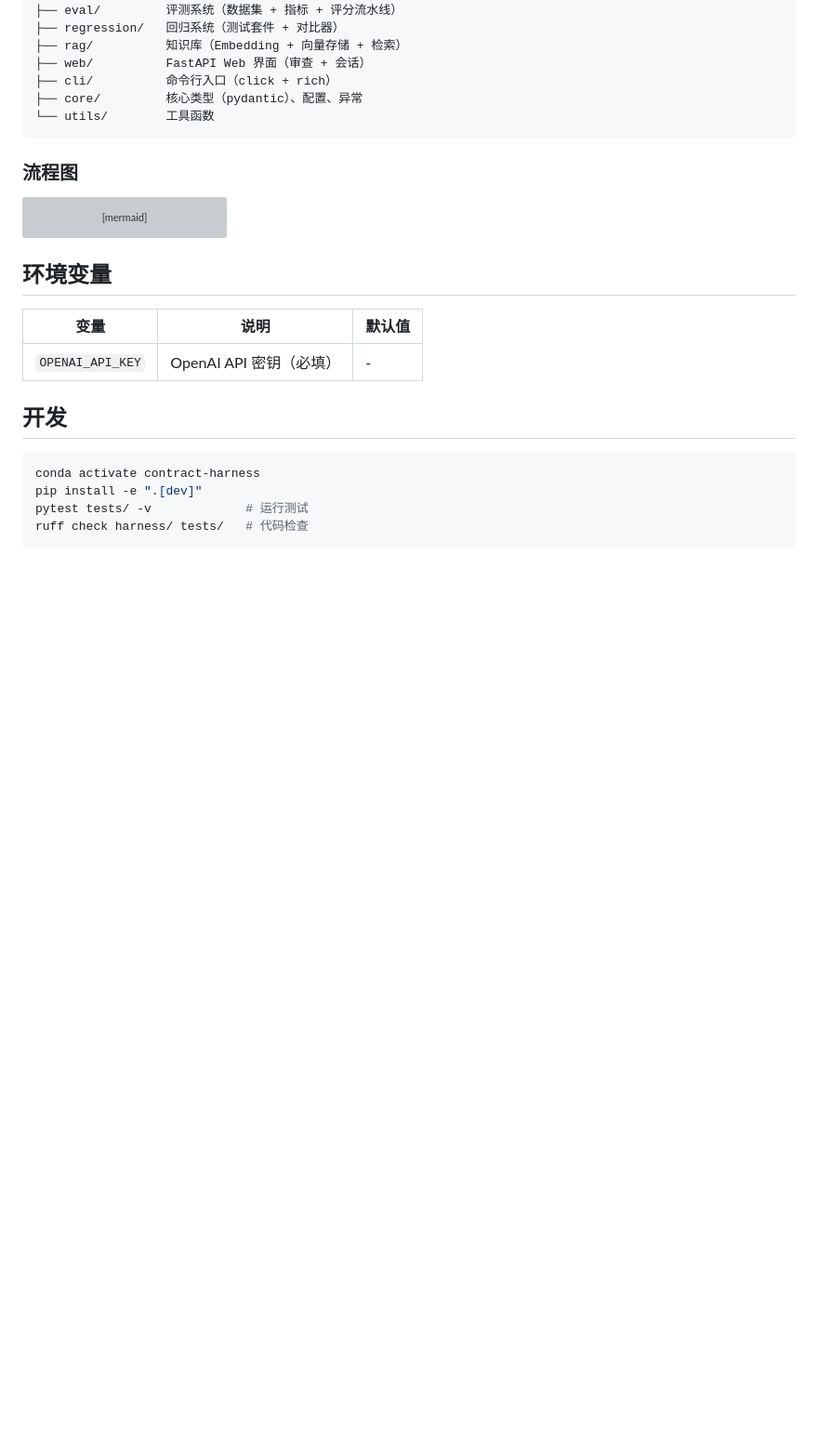
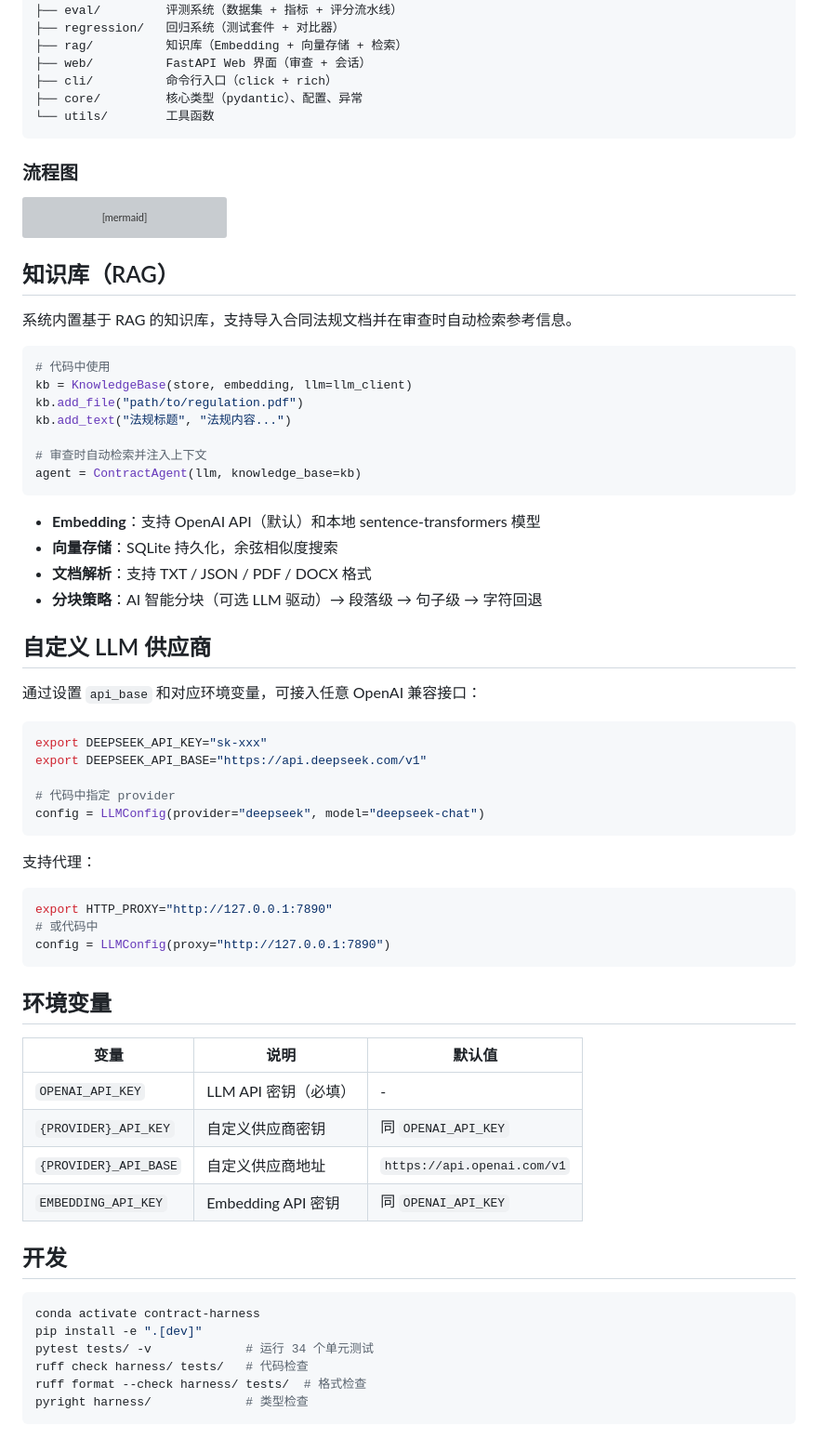
Before and after one commit to w1051868626/contract_harness, a Markdown page: README.md, the part around one of its changes. Shown at 93% size. GitHub-like rendering; blank space fills up the shorter version; grey boxes are pictures that could not be loaded.

Commit message:
README 补充 RAG 知识库、自定义供应商、环境变量、开发命令等内容

````diff
--- a/README.md
+++ b/README.md
@@ -118,17 +125,61 @@ graph TB
     classDef step fill:#4a90d9,color:#fff
 ```
 
+## 知识库（RAG）
+
+系统内置基于 RAG 的知识库，支持导入合同法规文档并在审查时自动检索参考信息。
+
+```bash
+# 代码中使用
+kb = KnowledgeBase(store, embedding, llm=llm_client)
+kb.add_file("path/to/regulation.pdf")
+kb.add_text("法规标题", "法规内容...")
+
+# 审查时自动检索并注入上下文
+agent = ContractAgent(llm, knowledge_base=kb)
+```
+
+- **Embedding**：支持 OpenAI API（默认）和本地 sentence-transformers 模型
+- **向量存储**：SQLite 持久化，余弦相似度搜索
+- **文档解析**：支持 TXT / JSON / PDF / DOCX 格式
+- **分块策略**：AI 智能分块（可选 LLM 驱动）→ 段落级 → 句子级 → 字符回退
+
+## 自定义 LLM 供应商
+
+通过设置 `api_base` 和对应环境变量，可接入任意 OpenAI 兼容接口：
+
+```bash
+export DEEPSEEK_API_KEY="sk-xxx"
+export DEEPSEEK_API_BASE="https://api.deepseek.com/v1"
+
+# 代码中指定 provider
+config = LLMConfig(provider="deepseek", model="deepseek-chat")
+```
+
+支持代理：
+
+```bash
+export HTTP_PROXY="http://127.0.0.1:7890"
+# 或代码中
+config = LLMConfig(proxy="http://127.0.0.1:7890")
+```
+
 ## 环境变量
 
 | 变量 | 说明 | 默认值 |
 |---|---|---|
-| `OPENAI_API_KEY` | OpenAI API 密钥（必填） | - |
+| `OPENAI_API_KEY` | LLM API 密钥（必填） | - |
+| `{PROVIDER}_API_KEY` | 自定义供应商密钥 | 同 `OPENAI_API_KEY` |
+| `{PROVIDER}_API_BASE` | 自定义供应商地址 | `https://api.openai.com/v1` |
+| `EMBEDDING_API_KEY` | Embedding API 密钥 | 同 `OPENAI_API_KEY` |
 
 ## 开发
 
 ```bash
 conda activate contract-harness
 pip install -e ".[dev]"
-pytest tests/ -v             # 运行测试
+pytest tests/ -v             # 运行 34 个单元测试
 ruff check harness/ tests/   # 代码检查
+ruff format --check harness/ tests/  # 格式检查
+pyright harness/             # 类型检查
 ```
````
Also changed, not shown: other parts of README.md (+8 -1 lines).
